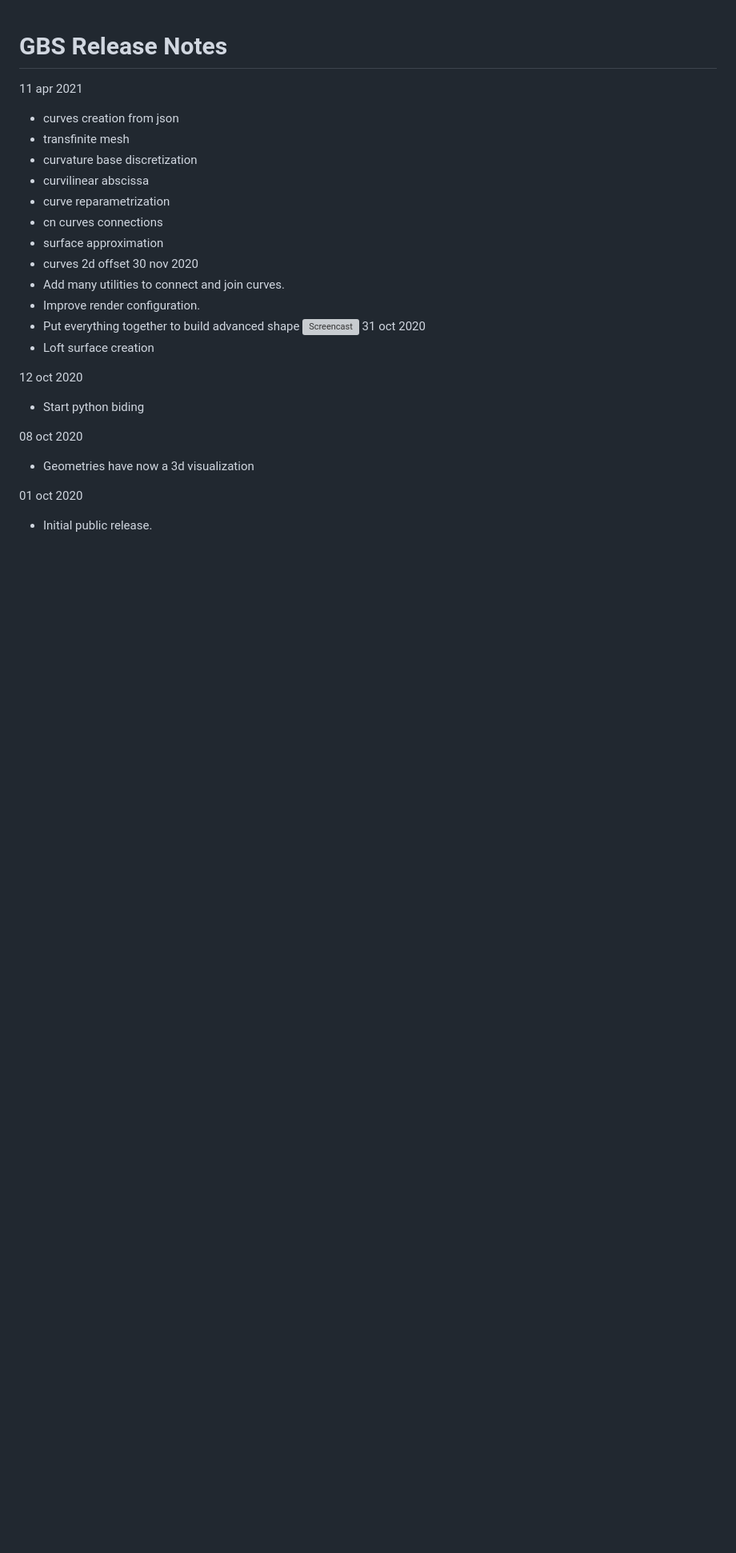
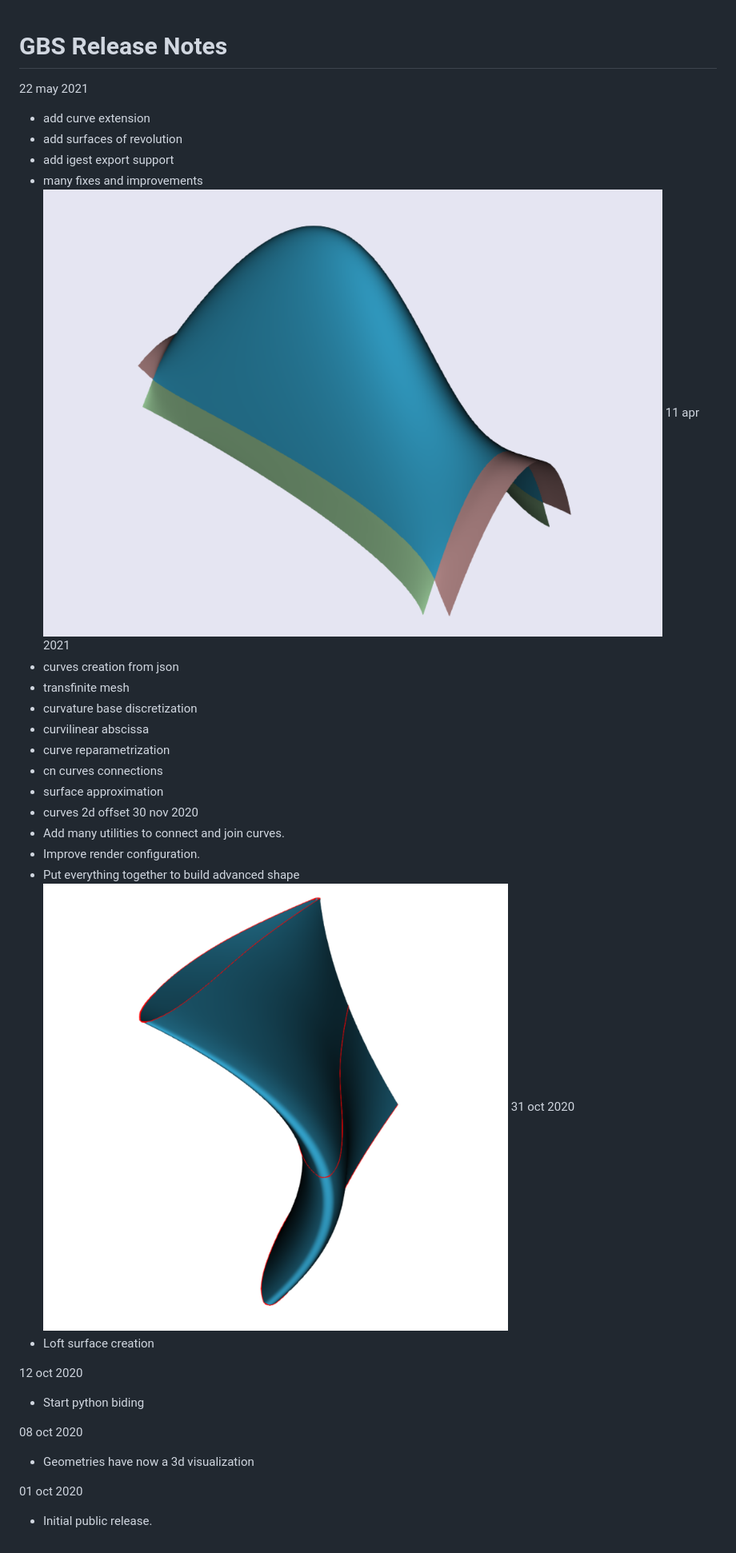
Before and after one commit to ssg-aero/gbs, a Markdown page: News.md, the part around the change. Shown at 80% size. Rendered like a GitHub page; pictures changed too: img/SurfaceExtension.png (added); blank space fills up the shorter version; grey boxes are pictures that could not be loaded.

```diff
--- a/News.md
+++ b/News.md
@@ -1,4 +1,10 @@
 # GBS Release Notes
+22 may 2021
+* add curve extension
+* add surfaces of revolution
+* add igest export support
+* many fixes and improvements
+![Screencast](img/SurfaceExtension.png)
 11 apr 2021
 * curves creation from json
 * transfinite mesh
@@ -12,7 +18,7 @@
 * Add many utilities to connect and join curves.
 * Improve render configuration.
 * Put everything together to build advanced shape
-![Screencast](blade1.png)
+![Screencast](img/blade1.png)
 31 oct 2020
 * Loft surface creation
 
```
